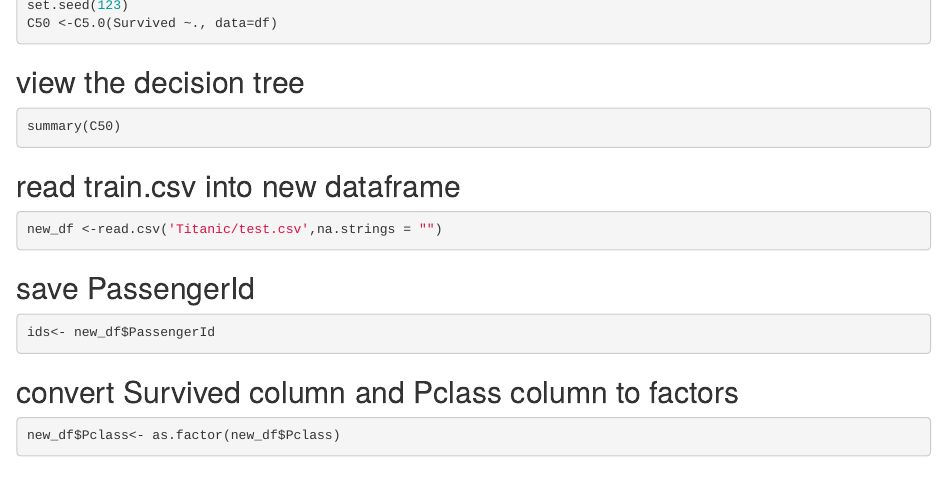
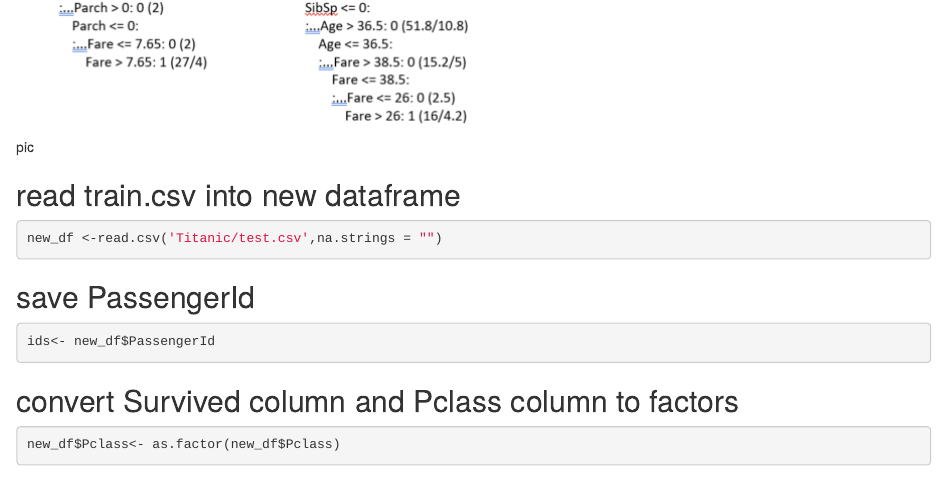
Before and after one commit to erezbash/data-science-ex2, an R Markdown document (C5.Rmd): the page in a window 1100 px wide, from 2410 px down before the commit and from 2830 px down after it. Rendered offline with R 4.5, knitr and Pandoc, with nearby package versions; the code chunks are not run, so their results and figures are left out.

Commit message:
Update C5.Rmd

````diff
--- a/C5.Rmd
+++ b/C5.Rmd
@@ -68,6 +68,8 @@ C50 <-C5.0(Survived ~., data=df)
 ```{r}
 summary(C50)
 ```
+![pic](/picture/C5_summary.PNG)
+
 
 ## read train.csv into new dataframe
 ```{r}
````
